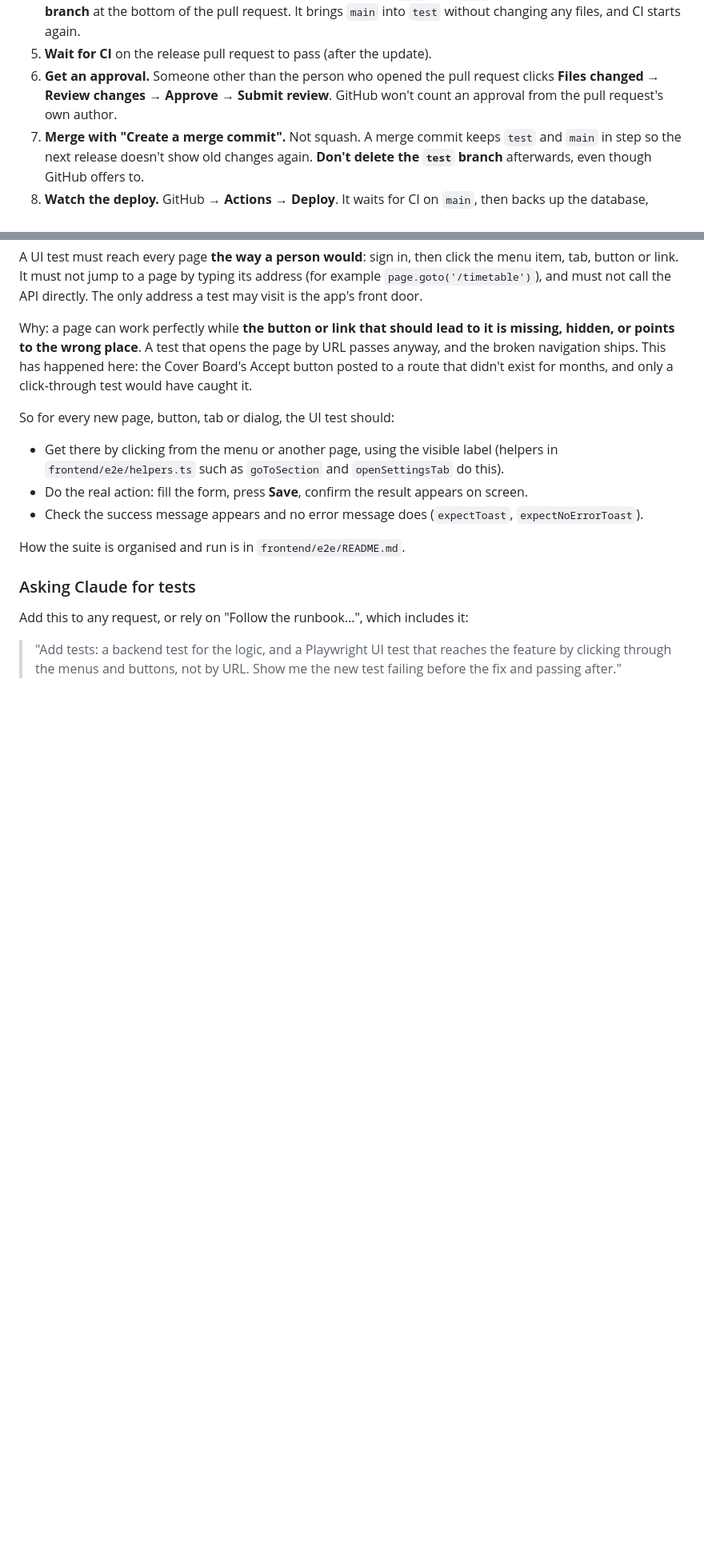
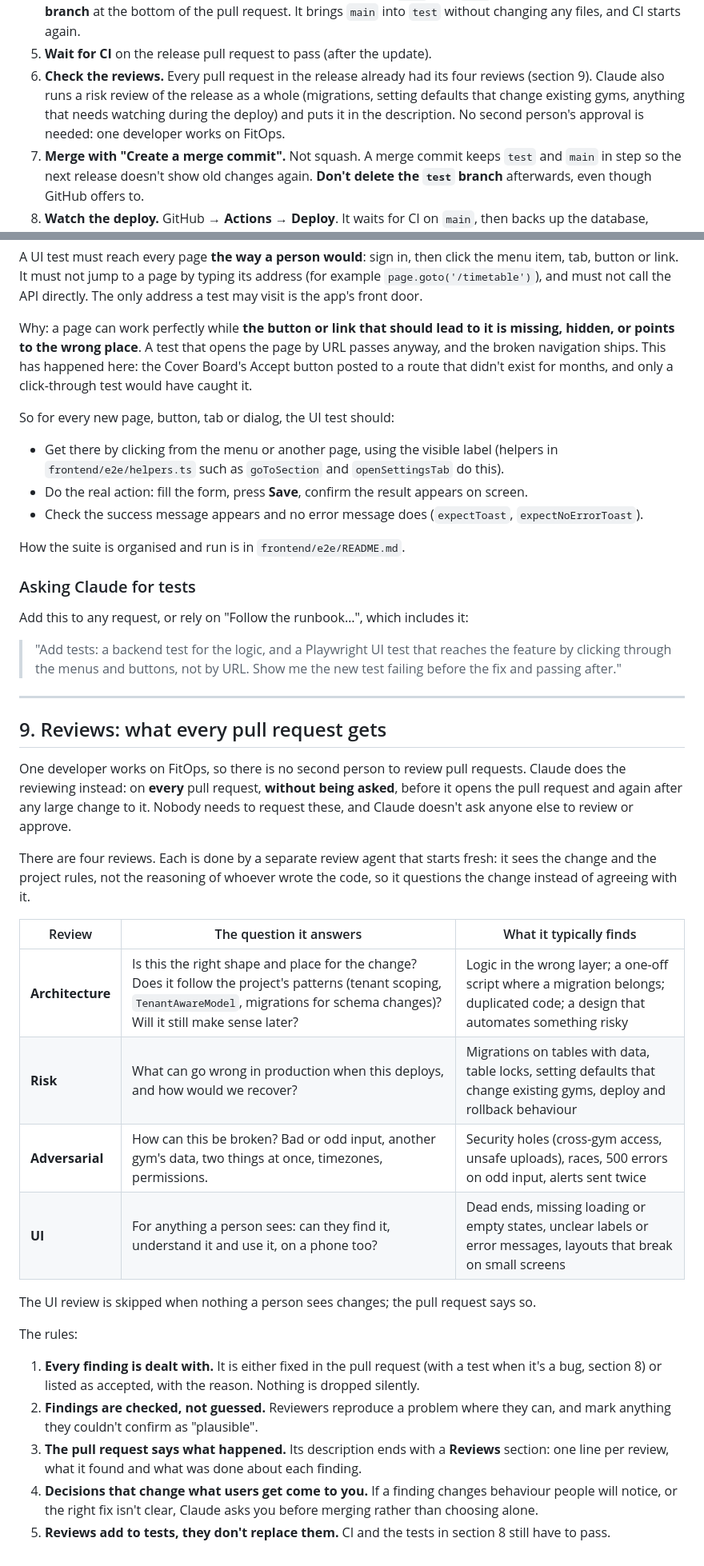
Before and after one commit to avinesh86/GymApp, a Markdown page: docs/RUNBOOK.md, 2 parts joined by grey strips. Shown at 80% size. GitHub-like rendering; blank space fills up the shorter version.

Commit message:
docs: four reviews on every PR by default; single developer, no second approval
RUNBOOK §9: every pull request gets Architecture, Risk, Adversarial and UI
reviews from separate review agents, without being asked, before it is
opened and after large changes. Findings are fixed (with tests for bugs) or
accepted with a reason, and the PR description ends with a Reviews section.
Behaviour changes users would notice come to the owner first.

One developer works on FitOps, so the release step no longer asks for an
approval from someone other than the PR author; Claude adds a risk review
of the whole release instead. §3, §5 and the bug-fix example point to §9,
and CLAUDE.md carries the rule so it applies automatically.

Co-Authored-By: Claude Opus 5.5 <noreply@anthropic.com>
Claude-Session: https://claude.ai/code/session_01G5bhudXChHoiX4H9mA3a5m

```diff
--- a/docs/RUNBOOK.md
+++ b/docs/RUNBOOK.md
@@ -186,10 +190,11 @@ the gym. Or ask Claude: "Follow the runbook and create a release to `main`."
    **Update branch** at the bottom of the pull request. It brings `main`
    into `test` without changing any files, and CI starts again.
 5. **Wait for CI** on the release pull request to pass (after the update).
-6. **Get an approval.** Someone other than the person who opened the pull
-   request clicks **Files changed → Review changes → Approve → Submit
-   review**. GitHub won't count an approval from the pull request's own
-   author.
+6. **Check the reviews.** Every pull request in the release already had its
+   four reviews (section 9). Claude also runs a risk review of the release as
+   a whole (migrations, setting defaults that change existing gyms, anything
+   that needs watching during the deploy) and puts it in the description. No
+   second person's approval is needed: one developer works on FitOps.
 7. **Merge with "Create a merge commit".** Not squash. A merge commit keeps
    `test` and `main` in step so the next release doesn't show old changes
    again. **Don't delete the `test` branch** afterwards, even though GitHub
@@ -359,3 +365,44 @@ Add this to any request, or rely on "Follow the runbook…", which includes it:
 > "Add tests: a backend test for the logic, and a Playwright UI test that
 > reaches the feature by clicking through the menus and buttons, not by URL.
 > Show me the new test failing before the fix and passing after."
+
+---
+
+## 9. Reviews: what every pull request gets
+
+One developer works on FitOps, so there is no second person to review pull
+requests. Claude does the reviewing instead: on **every** pull request,
+**without being asked**, before it opens the pull request and again after
+any large change to it. Nobody needs to request these, and Claude doesn't
+ask anyone else to review or approve.
+
+There are four reviews. Each is done by a separate review agent that starts
+fresh: it sees the change and the project rules, not the reasoning of
+whoever wrote the code, so it questions the change instead of agreeing with
+it.
+
+| Review | The question it answers | What it typically finds |
+|---|---|---|
+| **Architecture** | Is this the right shape and place for the change? Does it follow the project's patterns (tenant scoping, `TenantAwareModel`, migrations for schema changes)? Will it still make sense later? | Logic in the wrong layer; a one-off script where a migration belongs; duplicated code; a design that automates something risky |
+| **Risk** | What can go wrong in production when this deploys, and how would we recover? | Migrations on tables with data, table locks, setting defaults that change existing gyms, deploy and rollback behaviour |
+| **Adversarial** | How can this be broken? Bad or odd input, another gym's data, two things at once, timezones, permissions. | Security holes (cross-gym access, unsafe uploads), races, 500 errors on odd input, alerts sent twice |
+| **UI** | For anything a person sees: can they find it, understand it and use it, on a phone too? | Dead ends, missing loading or empty states, unclear labels or error messages, layouts that break on small screens |
+
+The UI review is skipped when nothing a person sees changes; the pull
+request says so.
+
+The rules:
+
+1. **Every finding is dealt with.** It is either fixed in the pull request
+   (with a test when it's a bug, section 8) or listed as accepted, with the
+   reason. Nothing is dropped silently.
+2. **Findings are checked, not guessed.** Reviewers reproduce a problem
+   where they can, and mark anything they couldn't confirm as "plausible".
+3. **The pull request says what happened.** Its description ends with a
+   **Reviews** section: one line per review, what it found and what was done
+   about each finding.
+4. **Decisions that change what users get come to you.** If a finding
+   changes behaviour people will notice, or the right fix isn't clear,
+   Claude asks you before merging rather than choosing alone.
+5. **Reviews add to tests, they don't replace them.** CI and the tests in
+   section 8 still have to pass.
```
Also changed, not shown: other parts of docs/RUNBOOK.md (+10 -5 lines), CLAUDE.md (+2 -1 lines).
